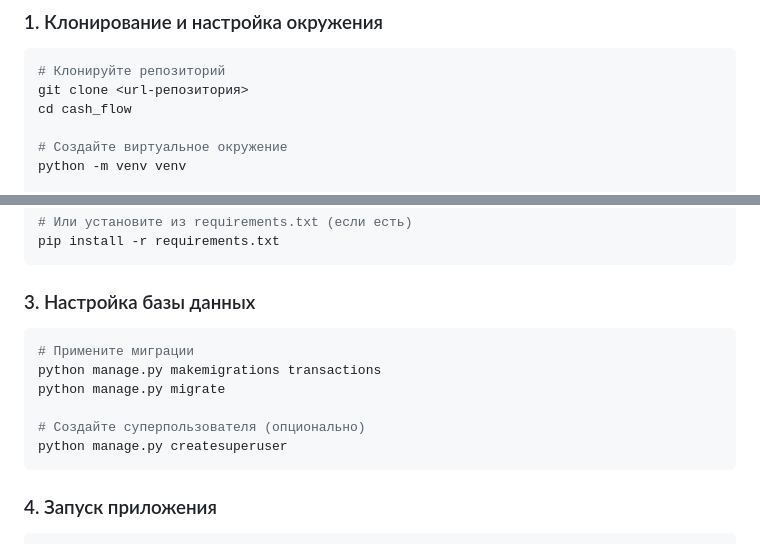
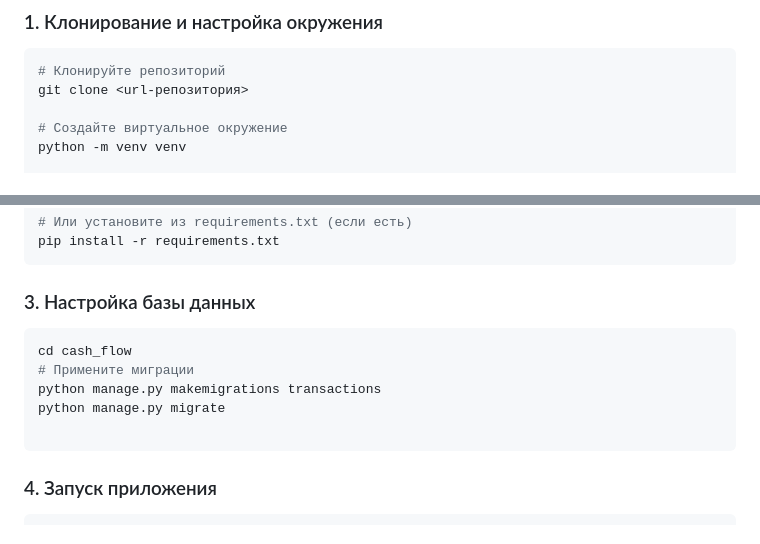
Before and after one commit to ValeriyaFedorova/Web-service-for-Cash-Flow-Management, a Markdown page: README.md, 2 parts joined by grey strips. Drawn GitHub-style.

````diff
--- a/README.md
+++ b/README.md
@@ -36,7 +36,6 @@
 ```bash
 # Клонируйте репозиторий
 git clone <url-репозитория>
-cd cash_flow
 
 # Создайте виртуальное окружение
 python -m venv venv
@@ -61,12 +60,11 @@ pip install -r requirements.txt
 ### 3. Настройка базы данных
 
 ```bash
+cd cash_flow
 # Примените миграции
 python manage.py makemigrations transactions
 python manage.py migrate
 
-# Создайте суперпользователя (опционально)
-python manage.py createsuperuser
 ```
 
 ### 4. Запуск приложения
````
